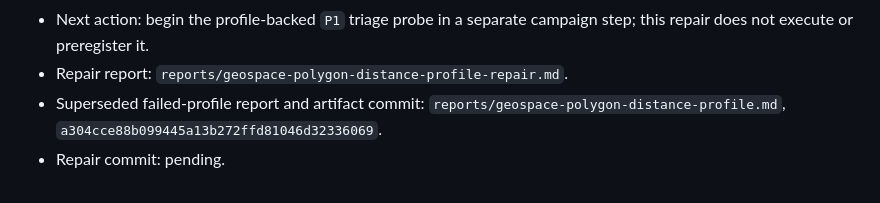
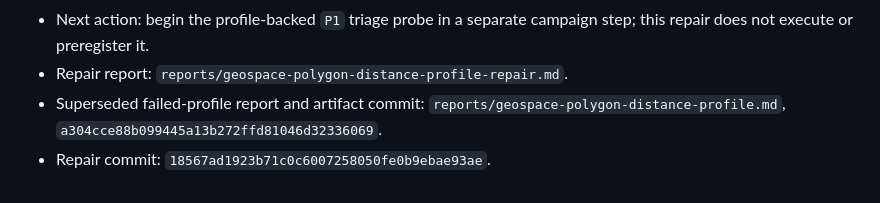
Before and after one commit to xrnavigation/geospace, a Markdown page: experiments/INDEX.md, the part around the change. Rendered like a GitHub page.

Commit message:
perf: record profiling repair commit

```diff
--- a/experiments/INDEX.md
+++ b/experiments/INDEX.md
@@ -43,4 +43,4 @@ Frame artifact commit: `e68de5abe11d18f4acf3148a6ae356d62c2c6015`
 - Next action: begin the profile-backed `P1` triage probe in a separate campaign step; this repair does not execute or preregister it.
 - Repair report: `reports/geospace-polygon-distance-profile-repair.md`.
 - Superseded failed-profile report and artifact commit: `reports/geospace-polygon-distance-profile.md`, `a304cce88b099445a13b272ffd81046d32336069`.
-- Repair commit: pending.
+- Repair commit: `18567ad1923b71c0c6007258050fe0b9ebae93ae`.
```
Also changed, not shown: reports/geospace-polygon-distance-profile-repair.md (+1 -1 lines).
